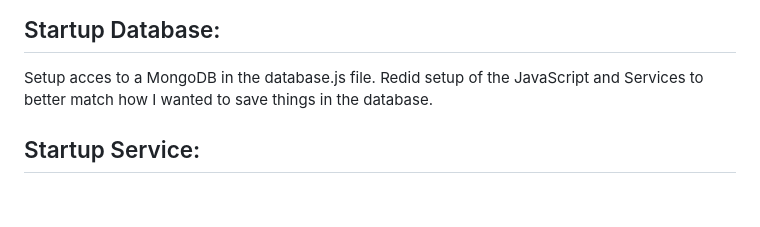
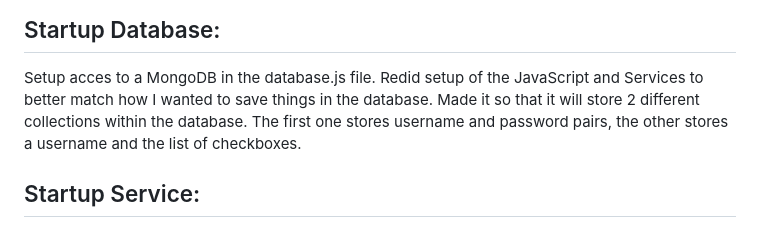
Before and after one commit to mdf53/startup, a Markdown page: README.md, the part around the change. GitHub-like rendering; blank space fills up the shorter version.

Commit message:
Update README.md
Updated the Startup Database Info

```diff
--- a/README.md
+++ b/README.md
@@ -15,7 +15,8 @@ Added the Simon-DB to https://simon.dailydevotional.click
 ## Startup Database:
 Setup acces to a MongoDB in the database.js file.
 Redid setup of the JavaScript and Services to better match how I wanted to save things in the database.
-
+Made it so that it will store 2 different collections within the database.
+The first one stores username and password pairs, the other stores a username and the list of checkboxes.
 
 ## Startup Service:
 1: Setup web service with express and made sure the Express server runs and I can access the necessary files.
```
